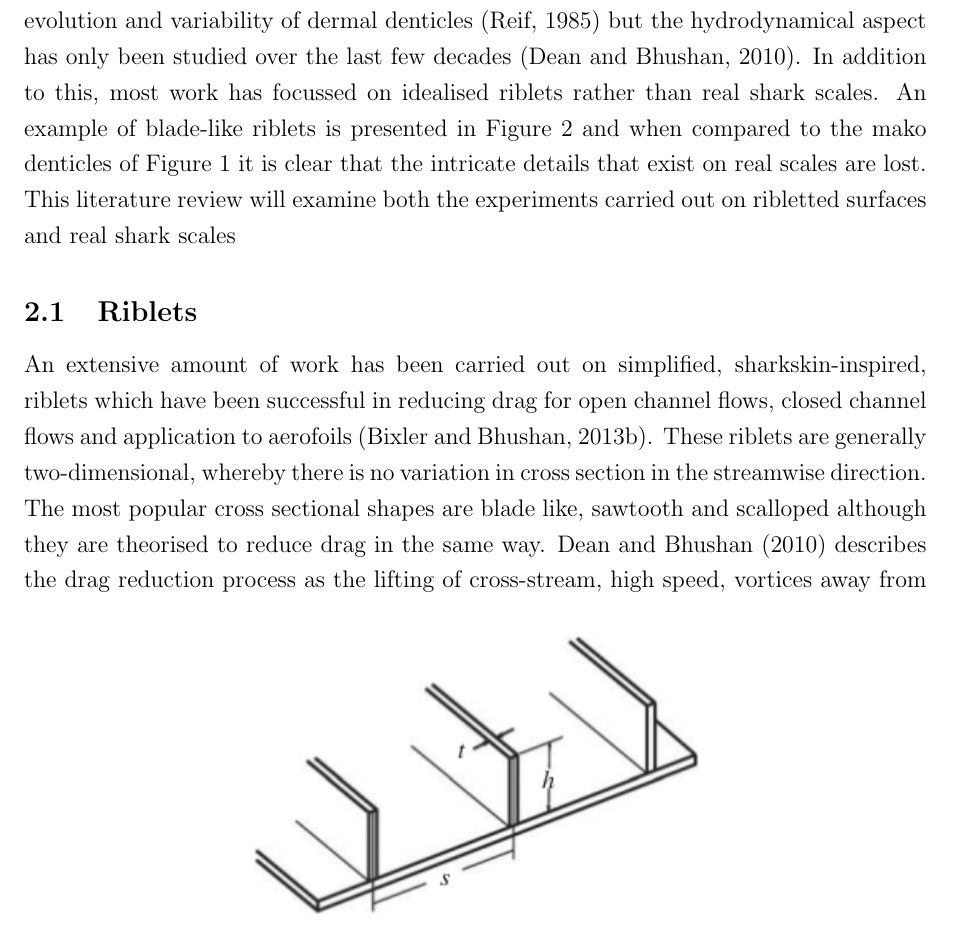
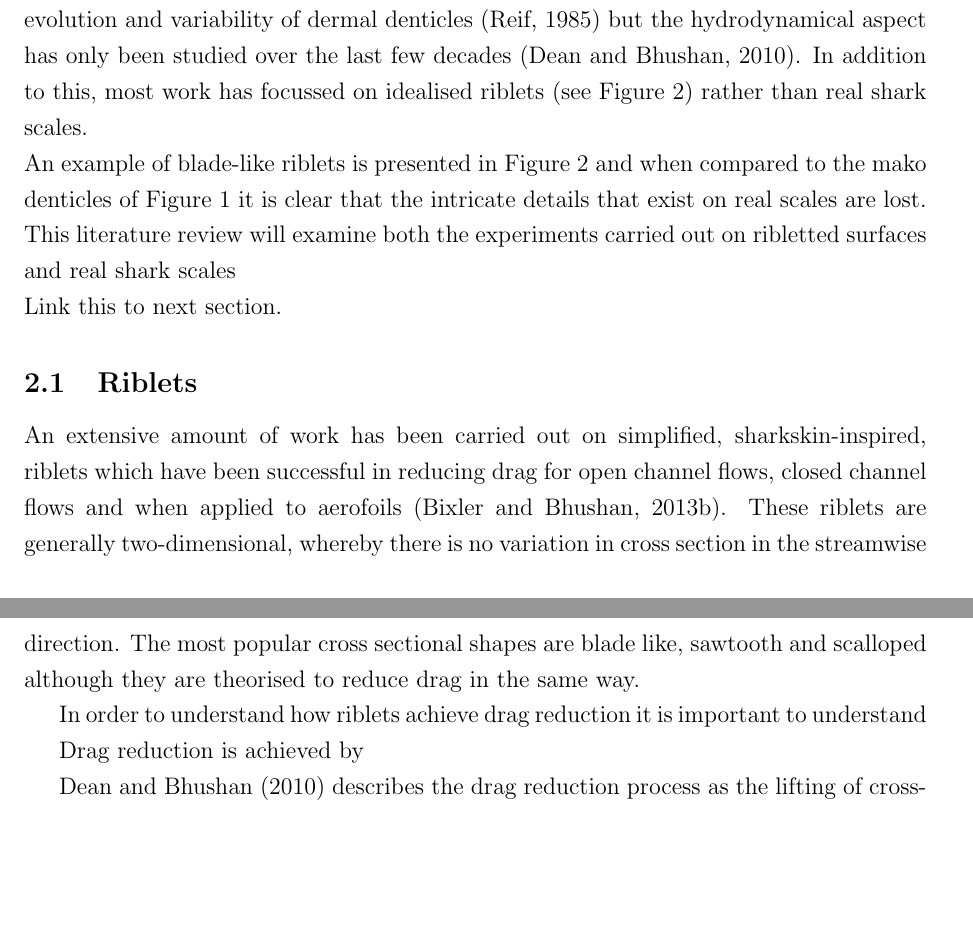
Before and after one commit to C-LLOYD/transferReport, a LaTeX document (progressReport.tex): part of page 5 of 59 before the commit and two parts of pages 5 and 6 of 59 after it, the two joined at a grey line, cut so that both start at the same text, the shorter picture padded with empty space. Compiled offline with pdfLaTeX.

Commit message:
Continue lit. review

```diff
--- a/progressReport.tex
+++ b/progressReport.tex
@@ -123,7 +123,11 @@ There are two aims of this project; to investigate the influence of shark scale
 
 
 
-Sharkskin is comprised of small tooth-like structures called dermal denticles which are optimised for the prevention of abrasion, defence against parasites and the reduction of hydrodynamic drag \citep{fletcher2014}. There exists an extensive literature on the evolution and variability of dermal denticles \citep{reif1985} but the hydrodynamical aspect has only been studied over the last few decades \citep{dean2010}. In addition to this, most work has focussed on idealised riblets rather than real shark scales. An example of blade-like riblets is presented in Figure \ref{figure:literatureReview:bladeRiblets} and when compared to the mako denticles of Figure \ref{figure:scalesExample} it is clear that the intricate details that exist on real scales are lost. This literature review will examine both the experiments carried out on ribletted surfaces and real shark scales
+Sharkskin is comprised of small tooth-like structures called dermal denticles which are optimised for the prevention of abrasion, defence against parasites and the reduction of hydrodynamic drag \citep{fletcher2014}. There exists an extensive literature on the evolution and variability of dermal denticles \citep{reif1985} but the hydrodynamical aspect has only been studied over the last few decades \citep{dean2010}. In addition to this, most work has focussed on idealised riblets (see Figure \ref{figure:literatureReview:bladeRiblets}) rather than real shark scales.
+\\
+ An example of blade-like riblets is presented in Figure \ref{figure:literatureReview:bladeRiblets} and when compared to the mako denticles of Figure \ref{figure:scalesExample} it is clear that the intricate details that exist on real scales are lost. This literature review will examine both the experiments carried out on ribletted surfaces and real shark scales
+\\
+Link this to next section.
 %
 \begin{figure}[!b]
 \centering
@@ -133,7 +137,19 @@ Sharkskin is comprised of small tooth-like structures called dermal denticles wh
 \end{figure}
 %
 \subsection{Riblets}
- An extensive amount of work has been carried out on simplified, sharkskin-inspired, riblets which have been successful in reducing drag for open channel flows, closed channel flows and application to aerofoils \citep{bixler2013review}. These riblets are generally two-dimensional, whereby there is no variation in cross section in the streamwise direction. The most popular cross sectional shapes are blade like, sawtooth and scalloped although they are theorised to reduce drag in the same way. \cite{dean2010} describes the drag reduction process as the lifting of cross-stream, high speed, vortices away from the wall whereby the high shear stresses associated with which only act at the riblet tips. While vortices are introduced in-between riblets they are restricted by the riblet spacing, therefore reducing both shear stresses acting on the riblet valleys and the flow Reynolds stresses, both of which contribute to drag. The riblets also act to impede the translation of secondary vortices, reducing vortex entanglement and ejection into the outer boundary layers. These effects are known to be reliant on the geometry of the riblet cross section: Riblets must protrude above the viscous sub-layer if vortices are to be impeded, and they must also be smaller than the near-wall vortices or else their motion will not be restricted \citep{dean2010}.
+ An extensive amount of work has been carried out on simplified, sharkskin-inspired, riblets which have been successful in reducing drag for open channel flows, closed channel flows and when applied to aerofoils \citep{bixler2013review}. These riblets are generally two-dimensional, whereby there is no variation in cross section in the streamwise direction. The most popular cross sectional shapes are blade like, sawtooth and scalloped although they are theorised to reduce drag in the same way.
+
+In order to understand how riblets achieve drag reduction it is important to understand
+
+
+Drag reduction is achieved by
+
+\cite{dean2010} describes the drag reduction process as the lifting of cross-stream, high speed, vortices away from the wall whereby the high shear stresses associated with which only act at the riblet tips.
+
+
+While vortices are introduced in-between riblets they are restricted by the riblet spacing, therefore reducing both shear stresses acting on the riblet valleys and the flow Reynolds stresses, both of which contribute to drag.
+
+The riblets also act to impede the translation of secondary vortices, reducing vortex entanglement and ejection into the outer boundary layers. These effects are known to be reliant on the geometry of the riblet cross section: Riblets must protrude above the viscous sub-layer if vortices are to be impeded, and they must also be smaller than the near-wall vortices or else their motion will not be restricted \citep{dean2010}.
 
  -Talk about relative size of scales!
 
```
